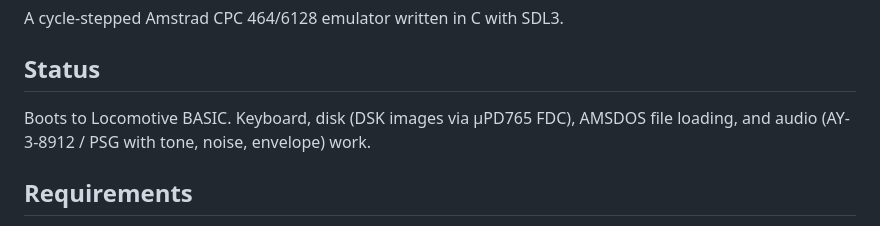
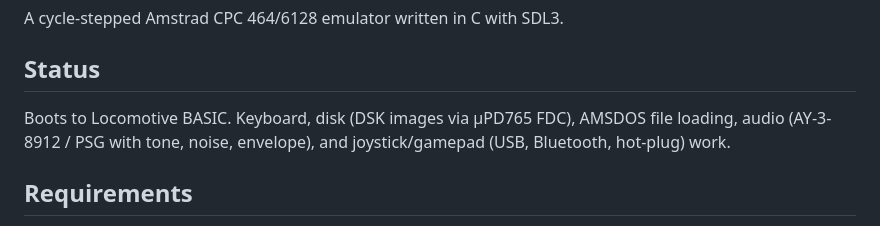
Before and after one commit to salvogendut/1984, a Markdown page: README.md, the part around the change. Drawn GitHub-style.

Commit message:
Add joystick mention to README status
Co-Authored-By: Claude Sonnet 4.6 <noreply@anthropic.com>

```diff
--- a/README.md
+++ b/README.md
@@ -4,7 +4,7 @@ A cycle-stepped Amstrad CPC 464/6128 emulator written in C with SDL3.
 
 ## Status
 
-Boots to Locomotive BASIC. Keyboard, disk (DSK images via µPD765 FDC), AMSDOS file loading, and audio (AY-3-8912 / PSG with tone, noise, envelope) work.
+Boots to Locomotive BASIC. Keyboard, disk (DSK images via µPD765 FDC), AMSDOS file loading, audio (AY-3-8912 / PSG with tone, noise, envelope), and joystick/gamepad (USB, Bluetooth, hot-plug) work.
 
 ## Requirements
 
```
